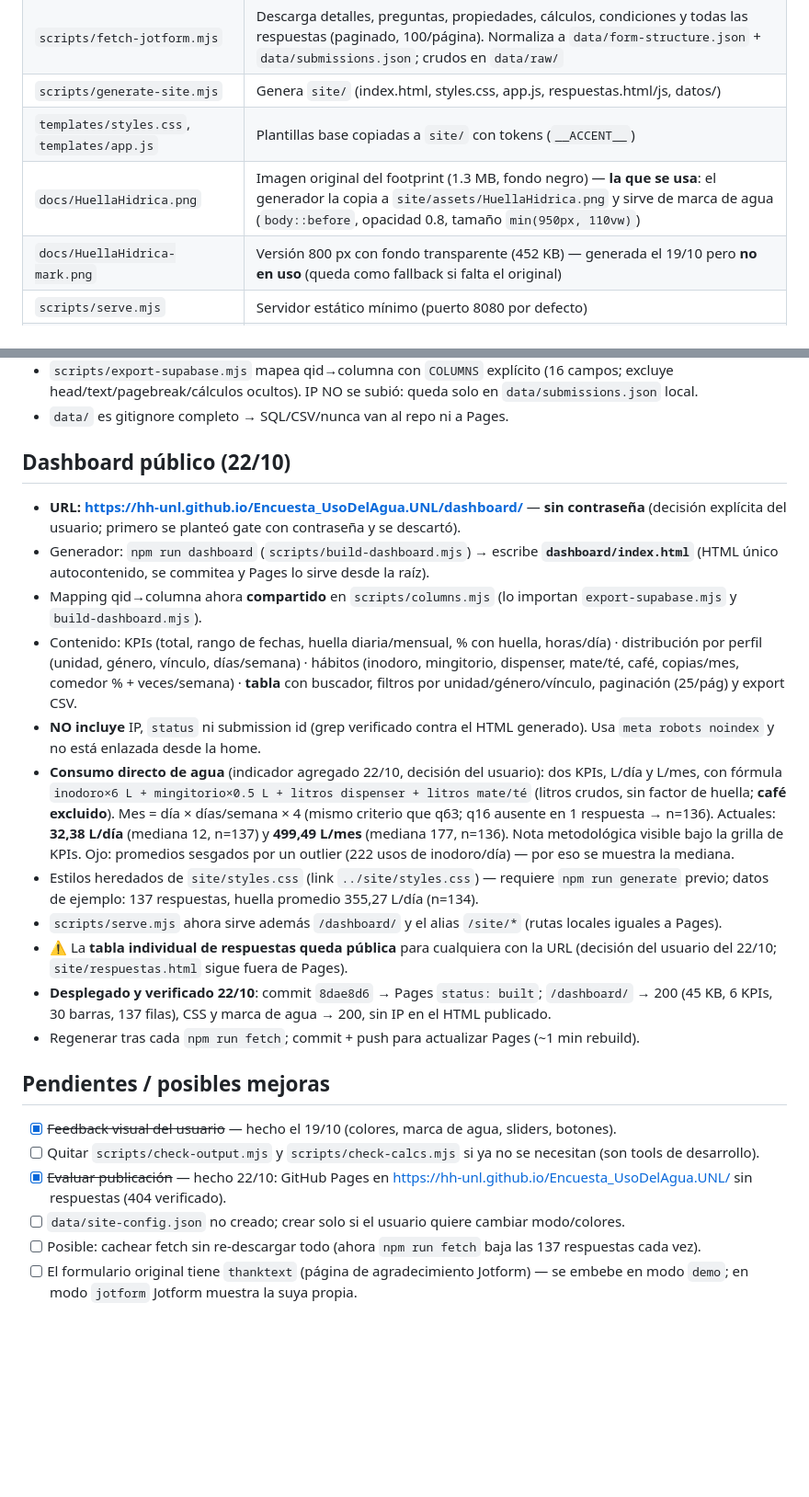
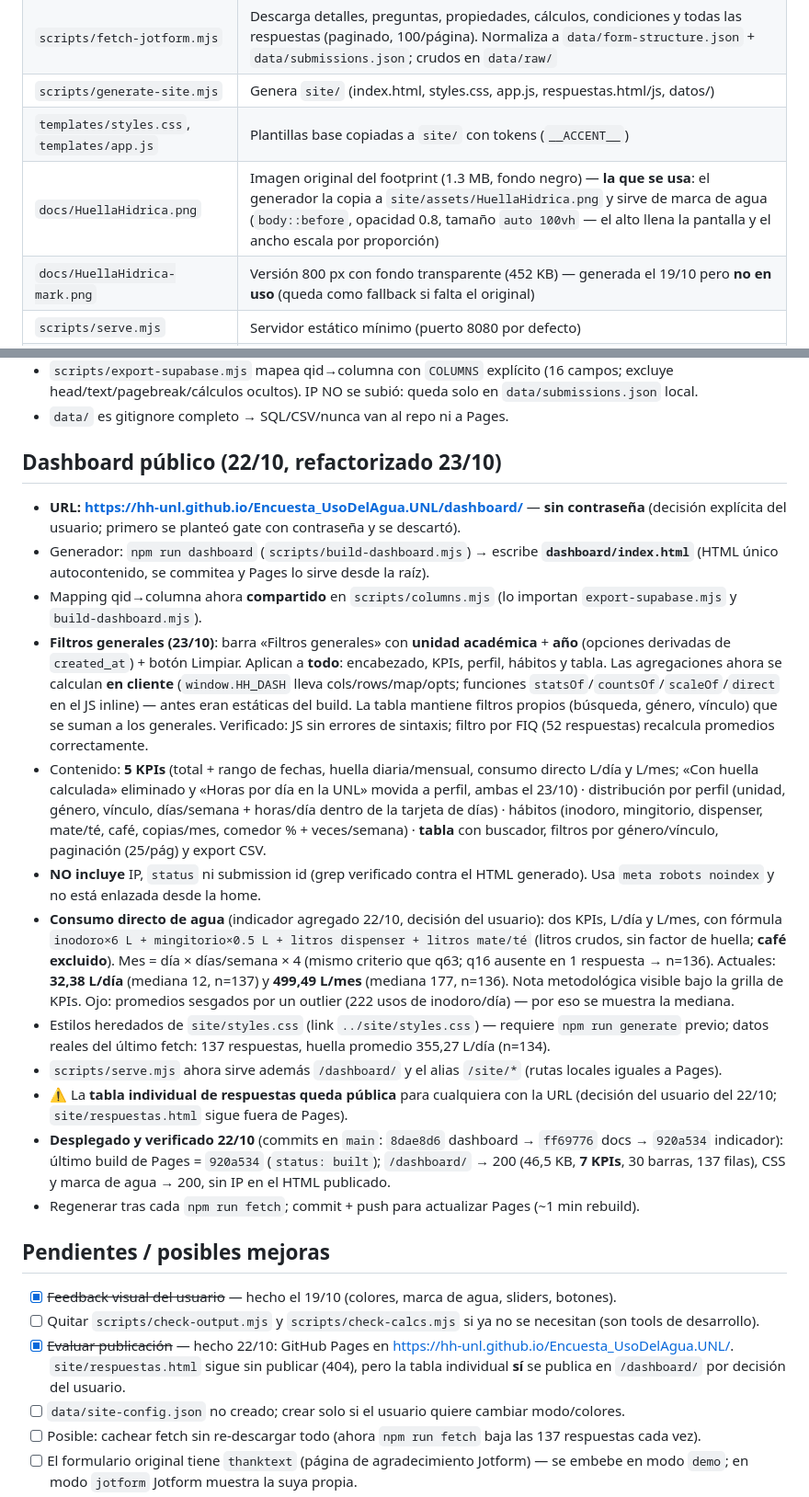
Before and after one commit to HH-UNL/Encuesta_UsoDelAgua.UNL, a Markdown page: SESSION_SUMMARY.md, 2 parts joined by grey strips. Shown at 92% size. Rendered like a GitHub page; blank space fills up the shorter version.

Commit message:
Docs:SESSION_SUMMARY al dia (filtros generales del dashboard, marca de agua, KPIs)

```diff
--- a/SESSION_SUMMARY.md
+++ b/SESSION_SUMMARY.md
@@ -31,7 +31,7 @@ Jotform API → scripts/fetch-jotform.mjs → data/*.json → scripts/generate-s
 | `scripts/fetch-jotform.mjs` | Descarga detalles, preguntas, propiedades, cálculos, condiciones y todas las respuestas (paginado, 100/página). Normaliza a `data/form-structure.json` + `data/submissions.json`; crudos en `data/raw/` |
 | `scripts/generate-site.mjs` | Genera `site/` (index.html, styles.css, app.js, respuestas.html/js, datos/) |
 | `templates/styles.css`, `templates/app.js` | Plantillas base copiadas a `site/` con tokens (`__ACCENT__`) |
-| `docs/HuellaHidrica.png` | Imagen original del footprint (1.3 MB, fondo negro) — **la que se usa**: el generador la copia a `site/assets/HuellaHidrica.png` y sirve de marca de agua (`body::before`, opacidad 0.8, tamaño `min(950px, 110vw)`) |
+| `docs/HuellaHidrica.png` | Imagen original del footprint (1.3 MB, fondo negro) — **la que se usa**: el generador la copia a `site/assets/HuellaHidrica.png` y sirve de marca de agua (`body::before`, opacidad 0.8, tamaño `auto 100vh` — el alto llena la pantalla y el ancho escala por proporción) |
 | `docs/HuellaHidrica-mark.png` | Versión 800 px con fondo transparente (452 KB) — generada el 19/10 pero **no en uso** (queda como fallback si falta el original) |
 | `scripts/serve.mjs` | Servidor estático mínimo (puerto 8080 por defecto) |
 | `scripts/check-calcs.mjs` | Verifica ecuaciones contra respuestas históricas |
@@ -100,25 +100,26 @@ El formulario usa tipos avanzados de Jotform; todo fue implementado a medida:
 - `scripts/export-supabase.mjs` mapea qid→columna con `COLUMNS` explícito (16 campos; excluye head/text/pagebreak/cálculos ocultos). IP NO se subió: queda solo en `data/submissions.json` local.
 - `data/` es gitignore completo → SQL/CSV/nunca van al repo ni a Pages.
 
-## Dashboard público (22/10)
+## Dashboard público (22/10, refactorizado 23/10)
 
 - **URL: https://hh-unl.github.io/Encuesta_UsoDelAgua.UNL/dashboard/** — **sin contraseña** (decisión explícita del usuario; primero se planteó gate con contraseña y se descartó).
 - Generador: `npm run dashboard` (`scripts/build-dashboard.mjs`) → escribe **`dashboard/index.html`** (HTML único autocontenido, se commitea y Pages lo sirve desde la raíz).
 - Mapping qid→columna ahora **compartido** en `scripts/columns.mjs` (lo importan `export-supabase.mjs` y `build-dashboard.mjs`).
-- Contenido: KPIs (total, rango de fechas, huella diaria/mensual, % con huella, horas/día) · distribución por perfil (unidad, género, vínculo, días/semana) · hábitos (inodoro, mingitorio, dispenser, mate/té, café, copias/mes, comedor % + veces/semana) · **tabla** con buscador, filtros por unidad/género/vínculo, paginación (25/pág) y export CSV.
+- **Filtros generales (23/10)**: barra «Filtros generales» con **unidad académica** + **año** (opciones derivadas de `created_at`) + botón Limpiar. Aplican a **todo**: encabezado, KPIs, perfil, hábitos y tabla. Las agregaciones ahora se calculan **en cliente** (`window.HH_DASH` lleva cols/rows/map/opts; funciones `statsOf`/`countsOf`/`scaleOf`/`direct` en el JS inline) — antes eran estáticas del build. La tabla mantiene filtros propios (búsqueda, género, vínculo) que se suman a los generales. Verificado: JS sin errores de sintaxis; filtro por FIQ (52 respuestas) recalcula promedios correctamente.
+- Contenido: **5 KPIs** (total + rango de fechas, huella diaria/mensual, consumo directo L/día y L/mes; «Con huella calculada» eliminado y «Horas por día en la UNL» movida a perfil, ambas el 23/10) · distribución por perfil (unidad, género, vínculo, días/semana + horas/día dentro de la tarjeta de días) · hábitos (inodoro, mingitorio, dispenser, mate/té, café, copias/mes, comedor % + veces/semana) · **tabla** con buscador, filtros por género/vínculo, paginación (25/pág) y export CSV.
 - **NO incluye** IP, `status` ni submission id (grep verificado contra el HTML generado). Usa `meta robots noindex` y no está enlazada desde la home.
 - **Consumo directo de agua** (indicador agregado 22/10, decisión del usuario): dos KPIs, L/día y L/mes, con fórmula `inodoro×6 L + mingitorio×0.5 L + litros dispenser + litros mate/té` (litros crudos, sin factor de huella; **café excluido**). Mes = día × días/semana × 4 (mismo criterio que q63; q16 ausente en 1 respuesta → n=136). Actuales: **32,38 L/día** (mediana 12, n=137) y **499,49 L/mes** (mediana 177, n=136). Nota metodológica visible bajo la grilla de KPIs. Ojo: promedios sesgados por un outlier (222 usos de inodoro/día) — por eso se muestra la mediana.
-- Estilos heredados de `site/styles.css` (link `../site/styles.css`) — requiere `npm run generate` previo; datos de ejemplo: 137 respuestas, huella promedio 355,27 L/día (n=134).
+- Estilos heredados de `site/styles.css` (link `../site/styles.css`) — requiere `npm run generate` previo; datos reales del último fetch: 137 respuestas, huella promedio 355,27 L/día (n=134).
 - `scripts/serve.mjs` ahora sirve además `/dashboard/` y el alias `/site/*` (rutas locales iguales a Pages).
 - ⚠️ La **tabla individual de respuestas queda pública** para cualquiera con la URL (decisión del usuario del 22/10; `site/respuestas.html` sigue fuera de Pages).
-- **Desplegado y verificado 22/10**: commit `8dae8d6` → Pages `status: built`; `/dashboard/` → 200 (45 KB, 6 KPIs, 30 barras, 137 filas), CSS y marca de agua → 200, sin IP en el HTML publicado.
+- **Desplegado y verificado 22/10** (commits en `main`: `8dae8d6` dashboard → `ff69776` docs → `920a534` indicador): último build de Pages = `920a534` (`status: built`); `/dashboard/` → 200 (46,5 KB, **7 KPIs**, 30 barras, 137 filas), CSS y marca de agua → 200, sin IP en el HTML publicado.
 - Regenerar tras cada `npm run fetch`; commit + push para actualizar Pages (~1 min rebuild).
 
 ## Pendientes / posibles mejoras
 
 - [x] ~~Feedback visual del usuario~~ — hecho el 19/10 (colores, marca de agua, sliders, botones).
 - [ ] Quitar `scripts/check-output.mjs` y `scripts/check-calcs.mjs` si ya no se necesitan (son tools de desarrollo).
-- [x] ~~Evaluar publicación~~ — hecho 22/10: GitHub Pages en https://hh-unl.github.io/Encuesta_UsoDelAgua.UNL/ sin respuestas (404 verificado).
+- [x] ~~Evaluar publicación~~ — hecho 22/10: GitHub Pages en https://hh-unl.github.io/Encuesta_UsoDelAgua.UNL/. `site/respuestas.html` sigue sin publicar (404), pero la tabla individual **sí** se publica en `/dashboard/` por decisión del usuario.
 - [ ] `data/site-config.json` no creado; crear solo si el usuario quiere cambiar modo/colores.
 - [ ] Posible: cachear fetch sin re-descargar todo (ahora `npm run fetch` baja las 137 respuestas cada vez).
 - [ ] El formulario original tiene `thanktext` (página de agradecimiento Jotform) — se embebe en modo `demo`; en modo `jotform` Jotform muestra la suya propia.
```
Also changed, not shown: other parts of SESSION_SUMMARY.md (+1 -1 lines).
